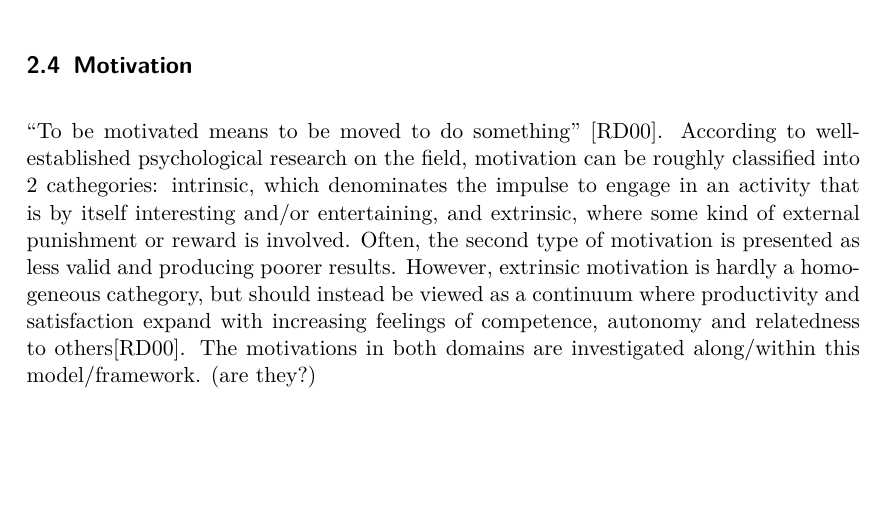
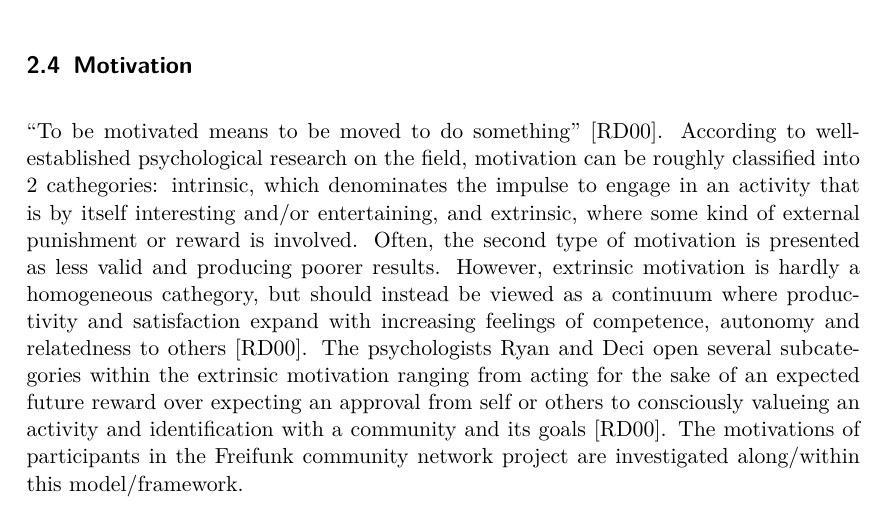
Before and after one commit to lusy/motFossFf-paper, a LaTeX paper (main.tex, which reads 2-Basics.tex): part of page 6 of 16, cut so that both start at the same text, the shorter picture padded with empty space. Compiled offline with pdfLaTeX.

Commit message:
elaborate motivation continuum

```diff
--- a/2-Basics.tex
+++ b/2-Basics.tex
@@ -41,8 +41,9 @@ According to well-established psychological research on the field, motivation ca
 intrinsic, which denominates the impulse to engage in an activity that is by itself interesting and/or entertaining,
 and extrinsic, where some kind of external punishment or reward is involved.
 Often, the second type of motivation is presented as less valid and producing poorer results. %(impoverished and less effective)
-However, extrinsic motivation is hardly a homogeneous cathegory, but should instead be viewed as a continuum where productivity and satisfaction expand with increasing feelings of competence, autonomy and relatedness to others\cite{RyDe2000}.
-The motivations in both domains are investigated along/within this model/framework. (are they?)
+However, extrinsic motivation is hardly a homogeneous cathegory, but should instead be viewed as a continuum where productivity and satisfaction expand with increasing feelings of competence, autonomy and relatedness to others~\cite{RyDe2000}.
+The psychologists Ryan and Deci open several subcategories within the extrinsic motivation ranging from acting for the sake of an expected future reward over expecting an approval from self or others to consciously valueing an activity and identification with a community and its goals~\cite{RyDe2000}.
+The motivations of participants in the Freifunk community network project are investigated along/within this model/framework.
 
 \begin{comment}
 What is FOSS (really brief, people should know that)
```
